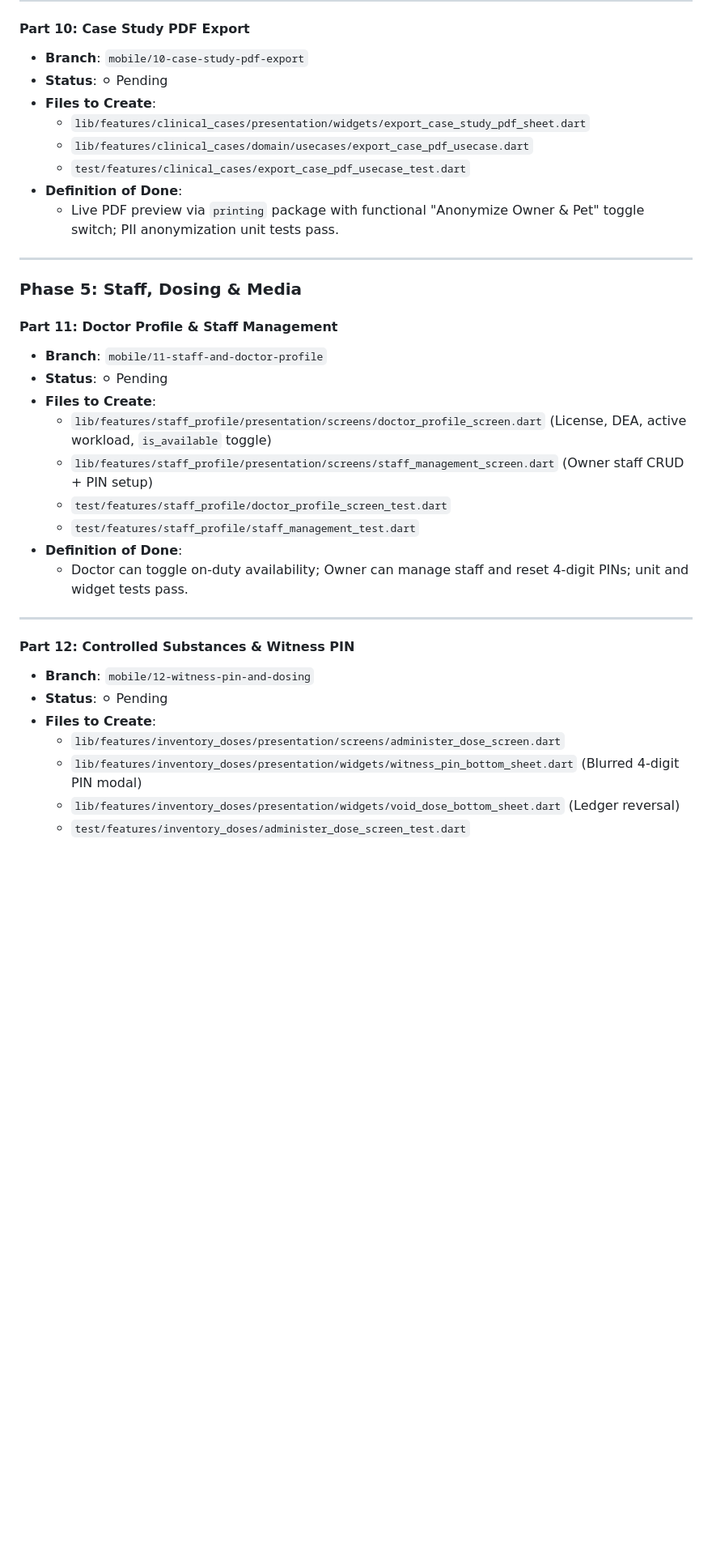
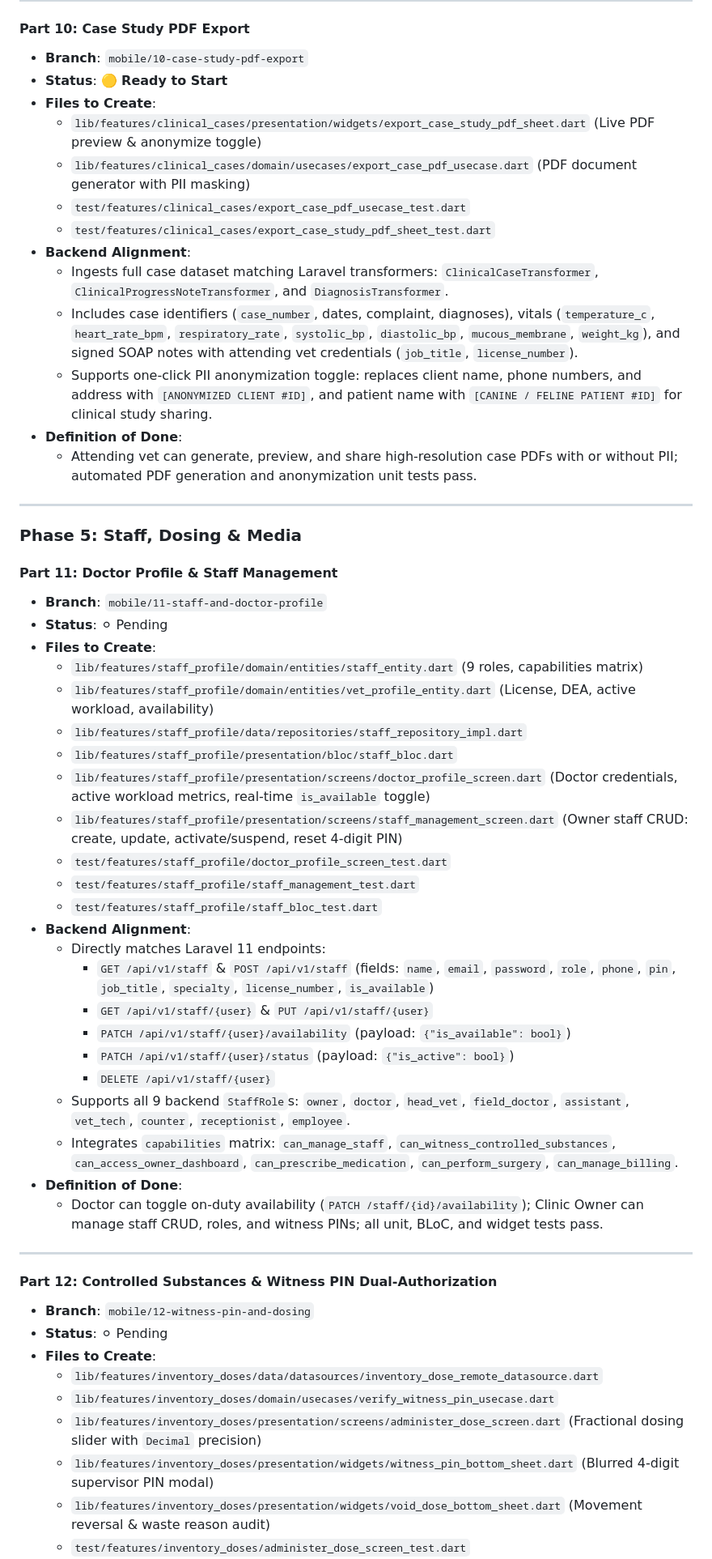
Before and after one commit to abdlerhmansoliman/vet-manager-mobile, a Markdown page: MOBILE_TASKS.md, the part around one of its changes. Shown at 81% size. Rendered like a GitHub page; blank space fills up the shorter version.

Commit message:
docs: align mobile roadmap with Laravel 11 backend API contracts and schemas

```diff
--- a/MOBILE_TASKS.md
+++ b/MOBILE_TASKS.md
@@ -183,13 +183,18 @@
 
 #### Part 10: Case Study PDF Export
 * **Branch**: `mobile/10-case-study-pdf-export`
-* **Status**: ⚪ Pending
+* **Status**: 🟡 **Ready to Start**
 * **Files to Create**:
-  - `lib/features/clinical_cases/presentation/widgets/export_case_study_pdf_sheet.dart`
-  - `lib/features/clinical_cases/domain/usecases/export_case_pdf_usecase.dart`
+  - `lib/features/clinical_cases/presentation/widgets/export_case_study_pdf_sheet.dart` (Live PDF preview & anonymize toggle)
+  - `lib/features/clinical_cases/domain/usecases/export_case_pdf_usecase.dart` (PDF document generator with PII masking)
   - `test/features/clinical_cases/export_case_pdf_usecase_test.dart`
+  - `test/features/clinical_cases/export_case_study_pdf_sheet_test.dart`
+* **Backend Alignment**:
+  - Ingests full case dataset matching Laravel transformers: `ClinicalCaseTransformer`, `ClinicalProgressNoteTransformer`, and `DiagnosisTransformer`.
+  - Includes case identifiers (`case_number`, dates, complaint, diagnoses), vitals (`temperature_c`, `heart_rate_bpm`, `respiratory_rate`, `systolic_bp`, `diastolic_bp`, `mucous_membrane`, `weight_kg`), and signed SOAP notes with attending vet credentials (`job_title`, `license_number`).
+  - Supports one-click PII anonymization toggle: replaces client name, phone numbers, and address with `[ANONYMIZED CLIENT #ID]`, and patient name with `[CANINE / FELINE PATIENT #ID]` for clinical study sharing.
 * **Definition of Done**:
-  - Live PDF preview via `printing` package with functional "Anonymize Owner & Pet" toggle switch; PII anonymization unit tests pass.
+  - Attending vet can generate, preview, and share high-resolution case PDFs with or without PII; automated PDF generation and anonymization unit tests pass.
 
 ---
 
@@ -199,21 +204,37 @@
 * **Branch**: `mobile/11-staff-and-doctor-profile`
 * **Status**: ⚪ Pending
 * **Files to Create**:
-  - `lib/features/staff_profile/presentation/screens/doctor_profile_screen.dart` (License, DEA, active workload, `is_available` toggle)
-  - `lib/features/staff_profile/presentation/screens/staff_management_screen.dart` (Owner staff CRUD + PIN setup)
+  - `lib/features/staff_profile/domain/entities/staff_entity.dart` (9 roles, capabilities matrix)
+  - `lib/features/staff_profile/domain/entities/vet_profile_entity.dart` (License, DEA, active workload, availability)
+  - `lib/features/staff_profile/data/repositories/staff_repository_impl.dart`
+  - `lib/features/staff_profile/presentation/bloc/staff_bloc.dart`
+  - `lib/features/staff_profile/presentation/screens/doctor_profile_screen.dart` (Doctor credentials, active workload metrics, real-time `is_available` toggle)
+  - `lib/features/staff_profile/presentation/screens/staff_management_screen.dart` (Owner staff CRUD: create, update, activate/suspend, reset 4-digit PIN)
   - `test/features/staff_profile/doctor_profile_screen_test.dart`
   - `test/features/staff_profile/staff_management_test.dart`
+  - `test/features/staff_profile/staff_bloc_test.dart`
+* **Backend Alignment**:
+  - Directly matches Laravel 11 endpoints:
+    - `GET /api/v1/staff` & `POST /api/v1/staff` (fields: `name`, `email`, `password`, `role`, `phone`, `pin`, `job_title`, `specialty`, `license_number`, `is_available`)
+    - `GET /api/v1/staff/{user}` & `PUT /api/v1/staff/{user}`
+    - `PATCH /api/v1/staff/{user}/availability` (payload: `{"is_available": bool}`)
+    - `PATCH /api/v1/staff/{user}/status` (payload: `{"is_active": bool}`)
+    - `DELETE /api/v1/staff/{user}`
+  - Supports all 9 backend `StaffRole`s: `owner`, `doctor`, `head_vet`, `field_doctor`, `assistant`, `vet_tech`, `counter`, `receptionist`, `employee`.
+  - Integrates `capabilities` matrix: `can_manage_staff`, `can_witness_controlled_substances`, `can_access_owner_dashboard`, `can_prescribe_medication`, `can_perform_surgery`, `can_manage_billing`.
 * **Definition of Done**:
-  - Doctor can toggle on-duty availability; Owner can manage staff and reset 4-digit PINs; unit and widget tests pass.
+  - Doctor can toggle on-duty availability (`PATCH /staff/{id}/availability`); Clinic Owner can manage staff CRUD, roles, and witness PINs; all unit, BLoC, and widget tests pass.
 
 ---
 
-#### Part 12: Controlled Substances & Witness PIN
+#### Part 12: Controlled Substances & Witness PIN Dual-Authorization
 * **Branch**: `mobile/12-witness-pin-and-dosing`
 * **Status**: ⚪ Pending
 * **Files to Create**:
-  - `lib/features/inventory_doses/presentation/screens/administer_dose_screen.dart`
-  - `lib/features/inventory_doses/presentation/widgets/witness_pin_bottom_sheet.dart` (Blurred 4-digit PIN modal)
-  - `lib/features/inventory_doses/presentation/widgets/void_dose_bottom_sheet.dart` (Ledger reversal)
+  - `lib/features/inventory_doses/data/datasources/inventory_dose_remote_datasource.dart`
+  - `lib/features/inventory_doses/domain/usecases/verify_witness_pin_usecase.dart`
+  - `lib/features/inventory_doses/presentation/screens/administer_dose_screen.dart` (Fractional dosing slider with `Decimal` precision)
+  - `lib/features/inventory_doses/presentation/widgets/witness_pin_bottom_sheet.dart` (Blurred 4-digit supervisor PIN modal)
+  - `lib/features/inventory_doses/presentation/widgets/void_dose_bottom_sheet.dart` (Movement reversal & waste reason audit)
   - `test/features/inventory_doses/administer_dose_screen_test.dart`
   - `test/features/inventory_doses/witness_pin_bottom_sheet_test.dart`
```
Also changed, not shown: other parts of MOBILE_TASKS.md (+16 -7 lines).
